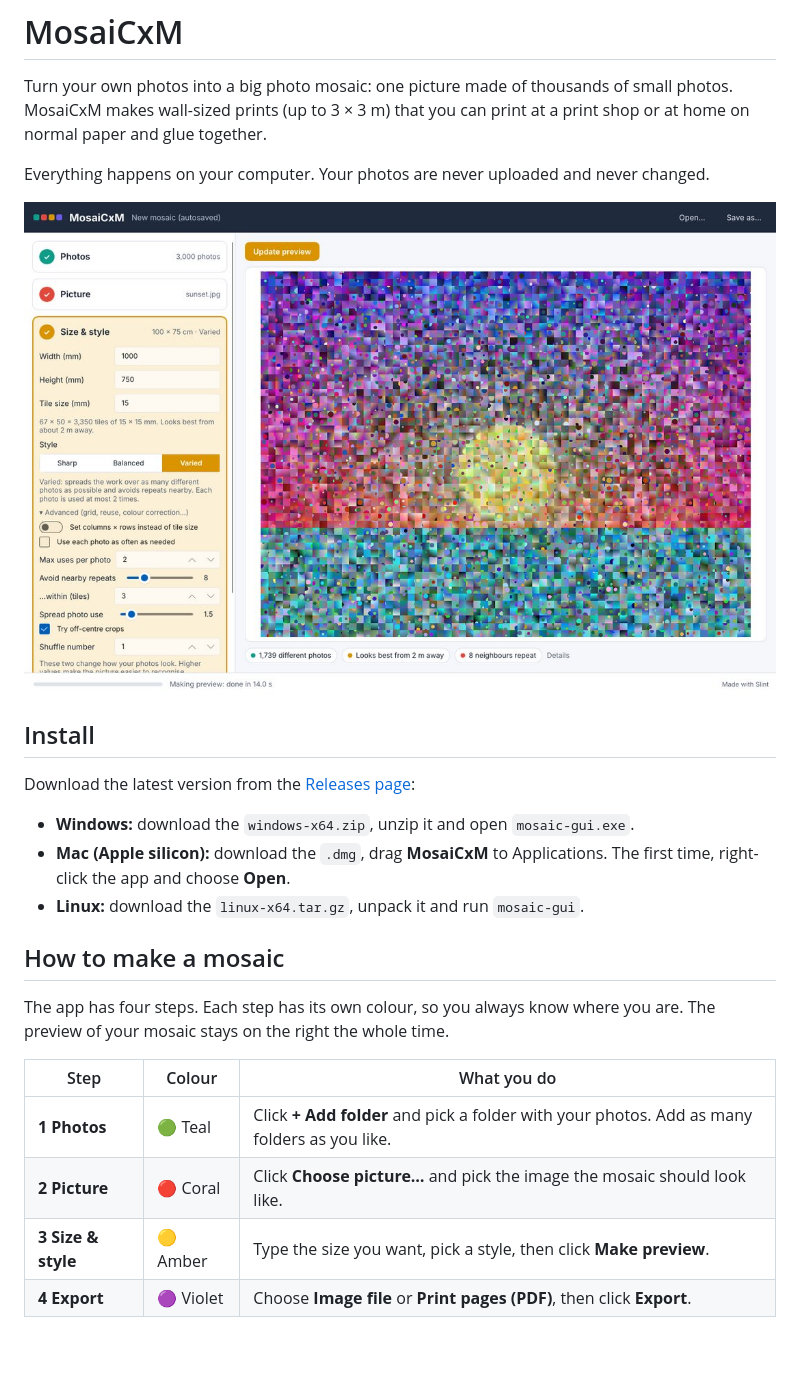
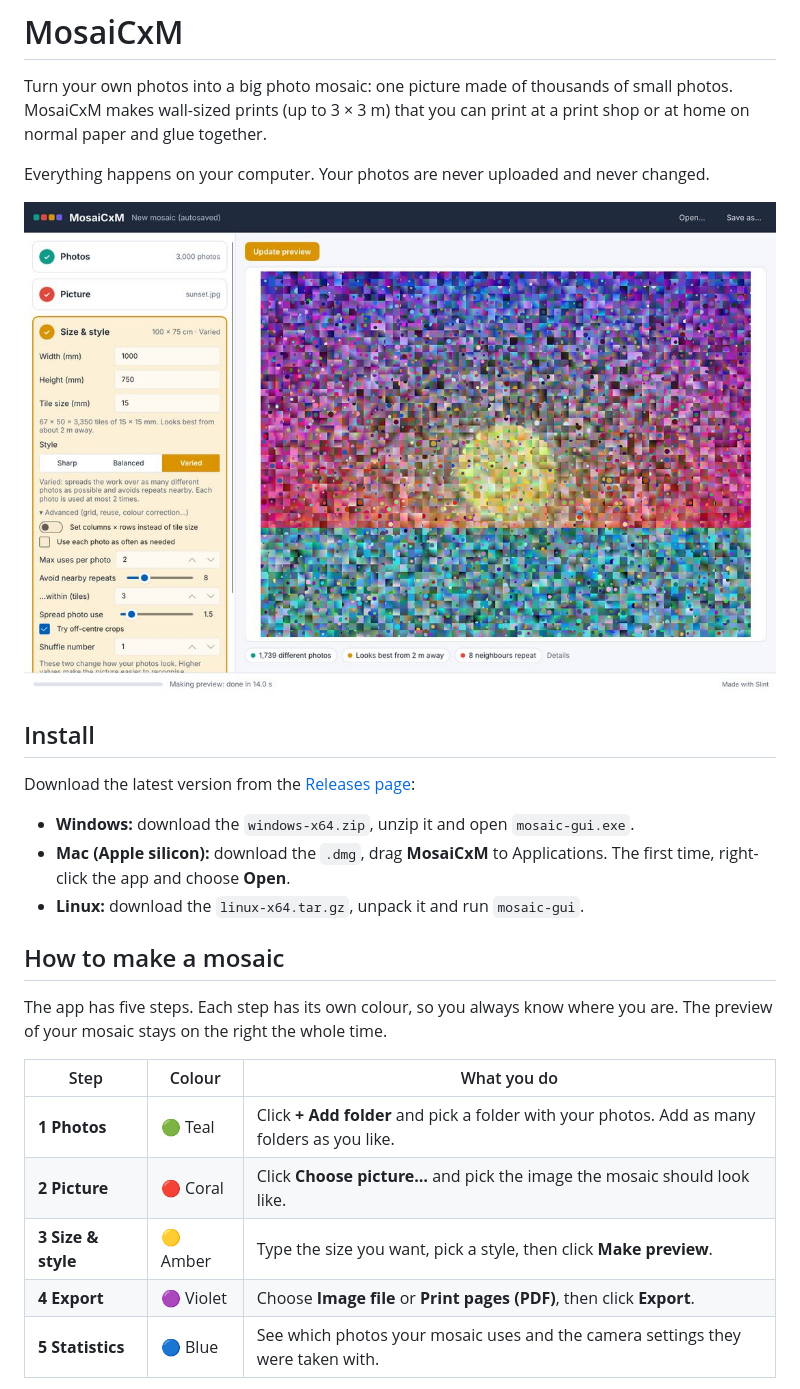
Before and after one commit to nhth-mibu/MosaiCxM, a Markdown page: README.md, the part around one of its changes. Rendered like a GitHub page; blank space fills up the shorter version.

````diff
--- a/README.md
+++ b/README.md
@@ -16,7 +16,7 @@ Download the latest version from the [Releases page](https://github.com/nhth-mib
 
 ## How to make a mosaic
 
-The app has four steps. Each step has its own colour, so you always know where you are. The preview of your mosaic stays on the right the whole time.
+The app has five steps. Each step has its own colour, so you always know where you are. The preview of your mosaic stays on the right the whole time.
 
 | Step | Colour | What you do |
 |---|---|---|
@@ -24,6 +24,7 @@ The app has four steps. Each step has its own colour, so you always know where y
 | **2 Picture** | 🔴 Coral | Click **Choose picture…** and pick the image the mosaic should look like. |
 | **3 Size & style** | 🟡 Amber | Type the size you want, pick a style, then click **Make preview**. |
 | **4 Export** | 🟣 Violet | Choose **Image file** or **Print pages (PDF)**, then click **Export**. |
+| **5 Statistics** | 🔵 Blue | See which photos your mosaic uses and the camera settings they were taken with. |
 
 ```mermaid
 flowchart LR
````
Also changed, not shown: other parts of README.md (+17 -1 lines), docs/TECHNICAL.md (+2 -1 lines), docs/images/statistics.jpg (added), 2 other files.
